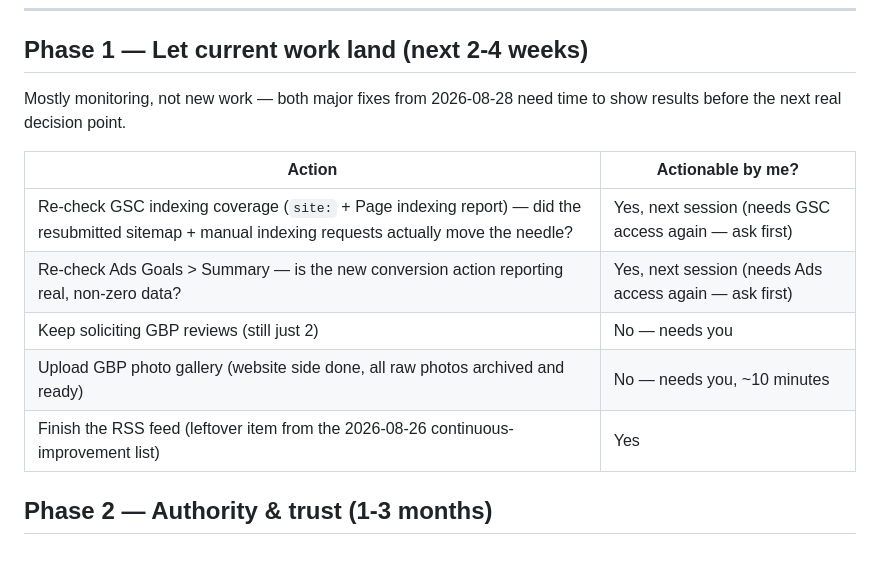
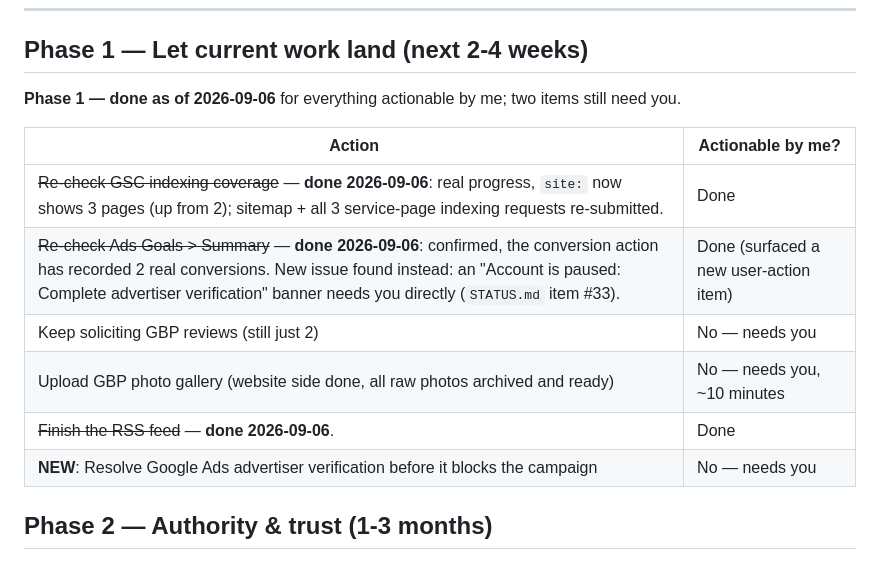
Before and after one commit to dylanlimjd-png/B-acoustics, a Markdown page: ROADMAP.md, the part around one of its changes. Rendered like a GitHub page.

```diff
--- a/ROADMAP.md
+++ b/ROADMAP.md
@@ -26,16 +26,17 @@ so the reasoning stays visible.
 
 ## Phase 1 — Let current work land (next 2-4 weeks)
 
-Mostly monitoring, not new work — both major fixes from 2026-08-28 need
-time to show results before the next real decision point.
+**Phase 1 — done as of 2026-09-06** for everything actionable by me; two
+items still need you.
 
 | Action | Actionable by me? |
 |---|---|
-| Re-check GSC indexing coverage (`site:` + Page indexing report) — did the resubmitted sitemap + manual indexing requests actually move the needle? | Yes, next session (needs GSC access again — ask first) |
-| Re-check Ads Goals > Summary — is the new conversion action reporting real, non-zero data? | Yes, next session (needs Ads access again — ask first) |
+| ~~Re-check GSC indexing coverage~~ — **done 2026-09-06**: real progress, `site:` now shows 3 pages (up from 2); sitemap + all 3 service-page indexing requests re-submitted. | Done |
+| ~~Re-check Ads Goals > Summary~~ — **done 2026-09-06**: confirmed, the conversion action has recorded 2 real conversions. New issue found instead: an "Account is paused: Complete advertiser verification" banner needs you directly (`STATUS.md` item #33). | Done (surfaced a new user-action item) |
 | Keep soliciting GBP reviews (still just 2) | No — needs you |
 | Upload GBP photo gallery (website side done, all raw photos archived and ready) | No — needs you, ~10 minutes |
-| Finish the RSS feed (leftover item from the 2026-08-26 continuous-improvement list) | Yes |
+| ~~Finish the RSS feed~~ — **done 2026-09-06**. | Done |
+| **NEW**: Resolve Google Ads advertiser verification before it blocks the campaign | No — needs you |
 
 ## Phase 2 — Authority & trust (1-3 months)
 
```
Also changed, not shown: other parts of ROADMAP.md (+29 -0 lines).
